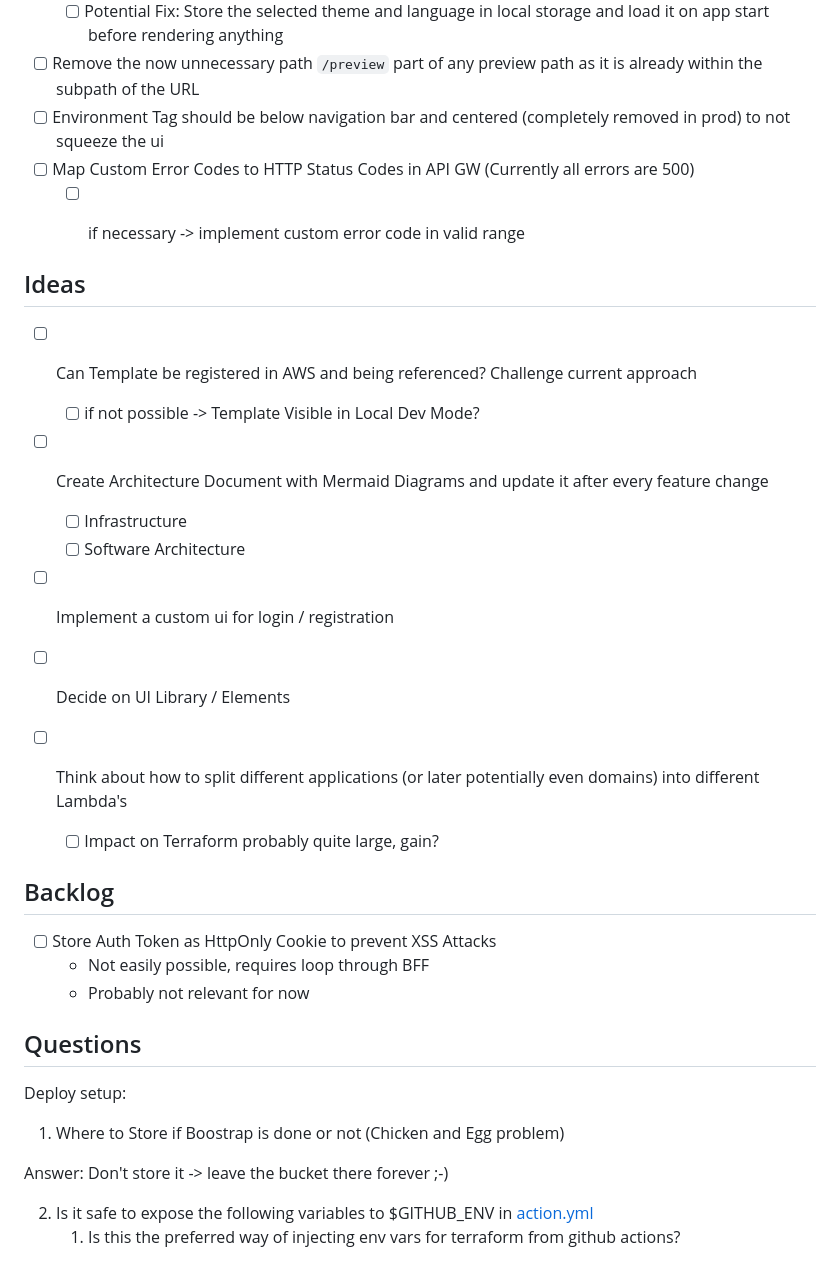
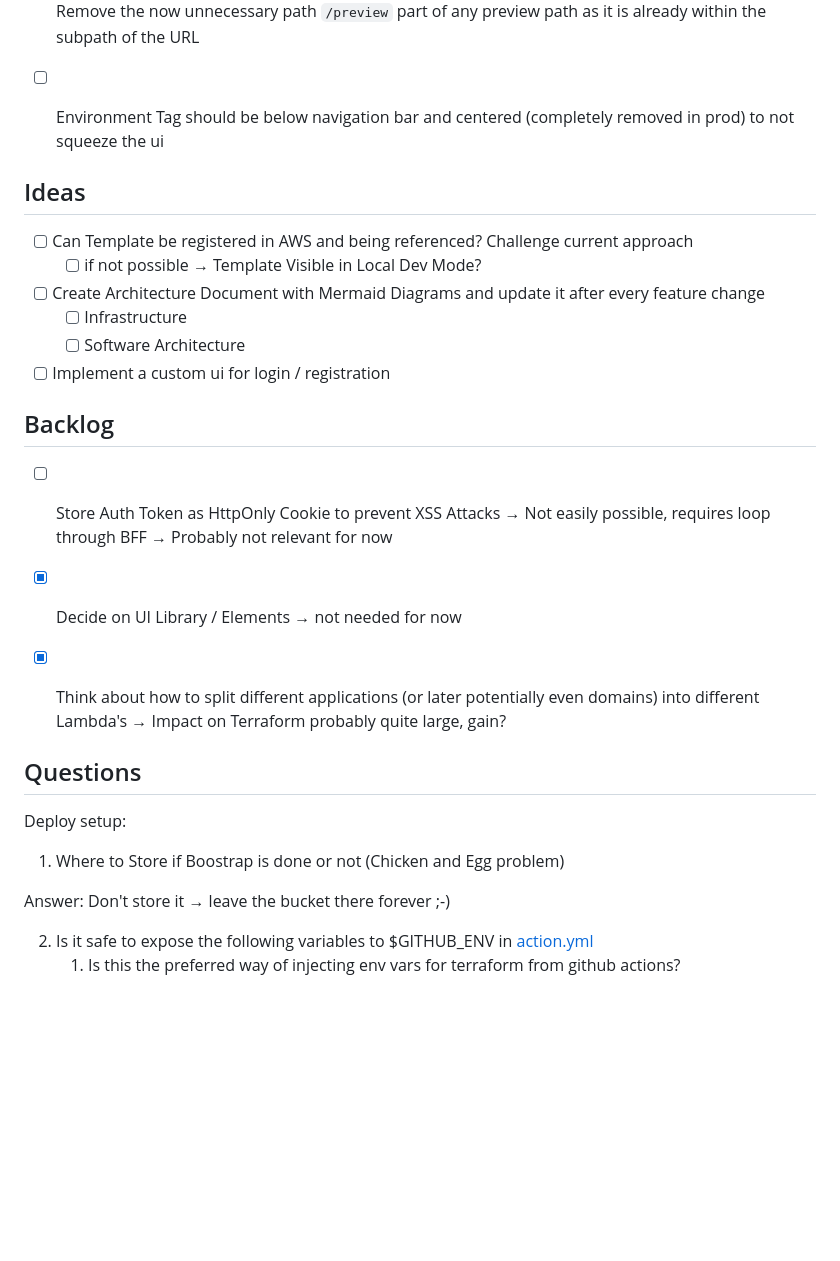
Before and after one commit to dwitschard/breadly, a Markdown page: docs/Notes.md, the part around one of its changes. Drawn GitHub-style; blank space fills up the shorter version.

Commit message:
doc: Update Notes.md

```diff
--- a/docs/Notes.md
+++ b/docs/Notes.md
@@ -57,13 +57,11 @@
   - [ ] Potential Fix: Store the selected theme and language in local storage and load it on app start before rendering anything
 - [ ] Remove the now unnecessary path `/preview` part of any preview path as it is already within the subpath of the URL
 - [ ] Environment Tag should be below navigation bar and centered (completely removed in prod) to not squeeze the ui
-- [ ] Map Custom Error Codes to HTTP Status Codes in API GW (Currently all errors are 500)
-    - [ ] if necessary -> implement custom error code in valid range
 
 
 ## Ideas
 - [ ] Can Template be registered in AWS and being referenced? Challenge current approach
-  - [ ] if not possible -> Template Visible in Local Dev Mode?
+  - [ ] if not possible → Template Visible in Local Dev Mode?
 
 - [ ] Create Architecture Document with Mermaid Diagrams and update it after every feature change
   - [ ] Infrastructure
@@ -71,21 +69,22 @@
 
 - [ ] Implement a custom ui for login / registration
 
-- [ ] Decide on UI Library / Elements
-
-- [ ] Think about how to split different applications (or later potentially even domains) into different Lambda's
-  - [ ] Impact on Terraform probably quite large, gain?
-
 ## Backlog
 - [ ] Store Auth Token as HttpOnly Cookie to prevent XSS Attacks
-    - Not easily possible, requires loop through BFF
-    - Probably not relevant for now
+  → Not easily possible, requires loop through BFF
+  → Probably not relevant for now
+
+- [x] Decide on UI Library / Elements
+  → not needed for now
+
+- [x] Think about how to split different applications (or later potentially even domains) into different Lambda's
+  → Impact on Terraform probably quite large, gain?
 
 ## Questions
 Deploy setup:
 1. Where to Store if Boostrap is done or not (Chicken and Egg problem)
 
-Answer: Don't store it -> leave the bucket there forever ;-)
+Answer: Don't store it → leave the bucket there forever ;-)
 
 2. Is it safe to expose the following variables to $GITHUB_ENV in [action.yml](../.github/actions/terraform-action/action.yml)
     1. Is this the preferred way of injecting env vars for terraform from github actions?
```
Also changed, not shown: other parts of docs/Notes.md (+8 -8 lines).
